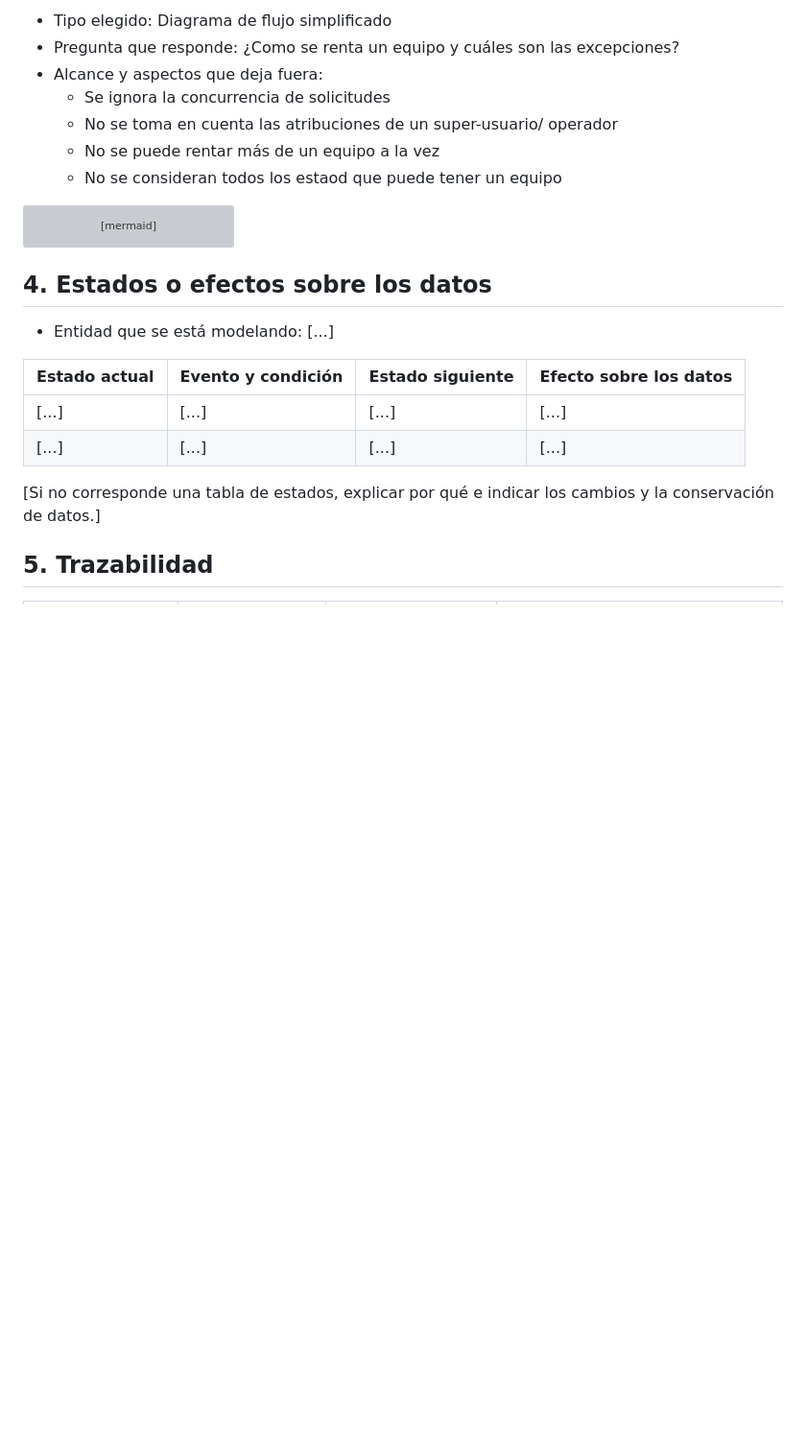
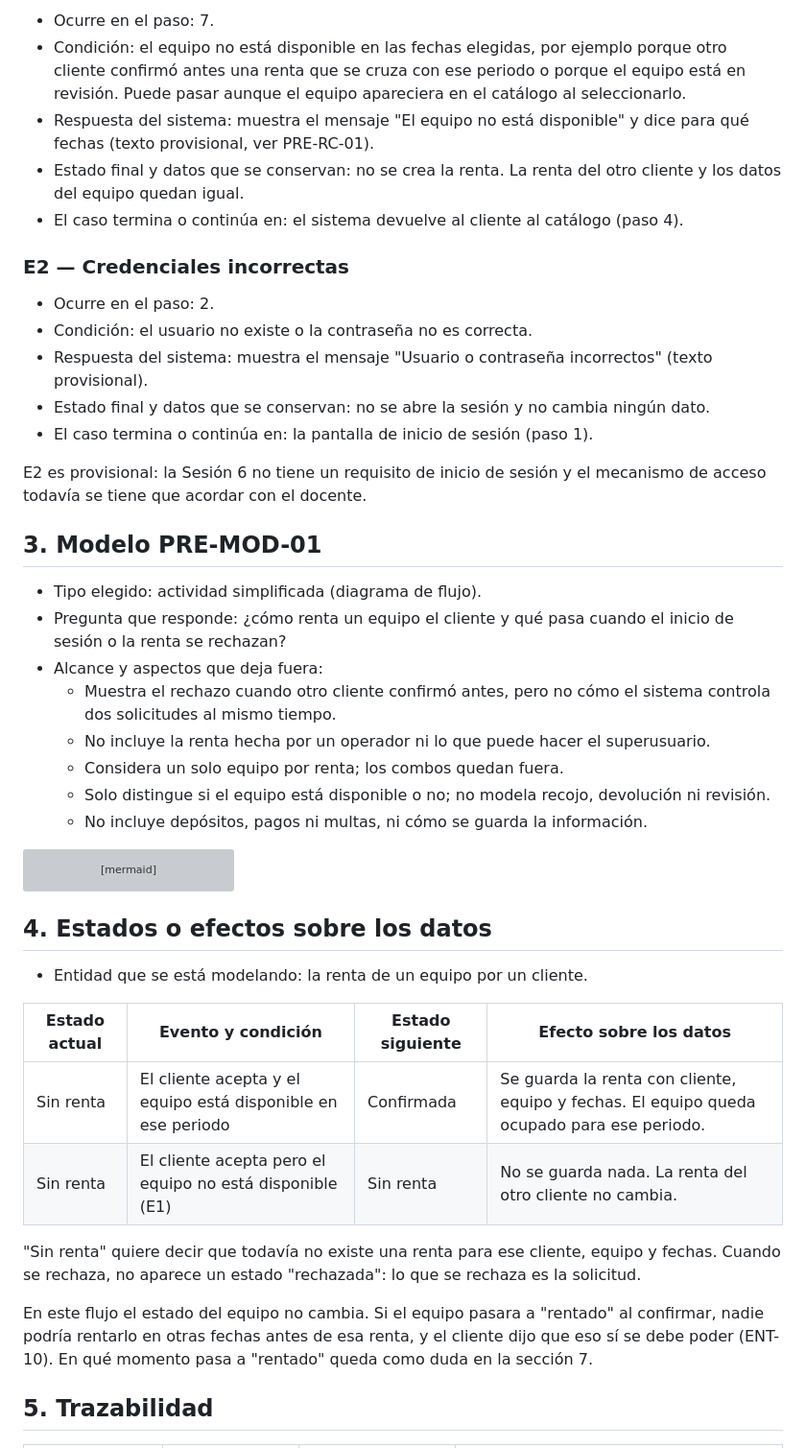
Before and after one commit to peterteranb/astra-rent-system, a Markdown page: docs/sesion-07-modelos.md, the part around one of its changes. Shown at 96% size. Rendered like a GitHub page; blank space fills up the shorter version; grey boxes are pictures that could not be loaded.

````diff
--- a/docs/sesion-07-modelos.md
+++ b/docs/sesion-07-modelos.md
@@ -66,11 +51,30 @@ b) Revisar catálogo
 
-- Tipo elegido: Diagrama de flujo simplificado
-- Pregunta que responde: ¿Como se renta un equipo y cuáles son las excepciones?
+- Ocurre en el paso: 7.
+- Condición: el equipo no está disponible en las fechas elegidas, por ejemplo porque otro cliente confirmó antes una renta que se cruza con ese periodo o porque el equipo está en revisión. Puede pasar aunque el equipo apareciera en el catálogo al seleccionarlo.
+- Respuesta del sistema: muestra el mensaje "El equipo no está disponible" y dice para qué fechas (texto provisional, ver PRE-RC-01).
+- Estado final y datos que se conservan: no se crea la renta. La renta del otro cliente y los datos del equipo quedan igual.
+- El caso termina o continúa en: el sistema devuelve al cliente al catálogo (paso 4).
+
+### E2 — Credenciales incorrectas
+
+- Ocurre en el paso: 2.
+- Condición: el usuario no existe o la contraseña no es correcta.
+- Respuesta del sistema: muestra el mensaje "Usuario o contraseña incorrectos" (texto provisional).
+- Estado final y datos que se conservan: no se abre la sesión y no cambia ningún dato.
+- El caso termina o continúa en: la pantalla de inicio de sesión (paso 1).
+
+E2 es provisional: la Sesión 6 no tiene un requisito de inicio de sesión y el mecanismo de acceso todavía se tiene que acordar con el docente.
+
+## 3. Modelo PRE-MOD-01
+
+- Tipo elegido: actividad simplificada (diagrama de flujo).
+- Pregunta que responde: ¿cómo renta un equipo el cliente y qué pasa cuando el inicio de sesión o la renta se rechazan?
 - Alcance y aspectos que deja fuera:
-  - Se ignora la concurrencia de solicitudes
-  - No se toma en cuenta las atribuciones de un super-usuario/ operador
-  - No se puede rentar más de un equipo a la vez
-  - No se consideran todos los estaod que puede tener un equipo
+  - Muestra el rechazo cuando otro cliente confirmó antes, pero no cómo el sistema controla dos solicitudes al mismo tiempo.
+  - No incluye la renta hecha por un operador ni lo que puede hacer el superusuario.
+  - Considera un solo equipo por renta; los combos quedan fuera.
+  - Solo distingue si el equipo está disponible o no; no modela recojo, devolución ni revisión.
+  - No incluye depósitos, pagos ni multas, ni cómo se guarda la información.
 
 ```mermaid
 flowchart TD
@@ -90,14 +94,17 @@ flowchart TD
 ```
 
 ## 4. Estados o efectos sobre los datos
-- Entidad que se está modelando: [...]
+
+- Entidad que se está modelando: la renta de un equipo por un cliente.
 
 | Estado actual | Evento y condición | Estado siguiente | Efecto sobre los datos |
 |---|---|---|---|
-| [...] | [...] | [...] | [...] |
-| [...] | [...] | [...] | [...] |
+| Sin renta | El cliente acepta y el equipo está disponible en ese periodo | Confirmada | Se guarda la renta con cliente, equipo y fechas. El equipo queda ocupado para ese periodo. |
+| Sin renta | El cliente acepta pero el equipo no está disponible (E1) | Sin renta | No se guarda nada. La renta del otro cliente no cambia. |
 
-[Si no corresponde una tabla de estados, explicar por qué e indicar los cambios y la conservación de datos.]
+"Sin renta" quiere decir que todavía no existe una renta para ese cliente, equipo y fechas. Cuando se rechaza, no aparece un estado "rechazada": lo que se rechaza es la solicitud.
+
+En este flujo el estado del equipo no cambia. Si el equipo pasara a "rentado" al confirmar, nadie podría rentarlo en otras fechas antes de esa renta, y el cliente dijo que eso sí se debe poder (ENT-10). En qué momento pasa a "rentado" queda como duda en la sección 7.
 
 ## 5. Trazabilidad
 
````
Also changed, not shown: other parts of docs/sesion-07-modelos.md (+51 -49 lines).
